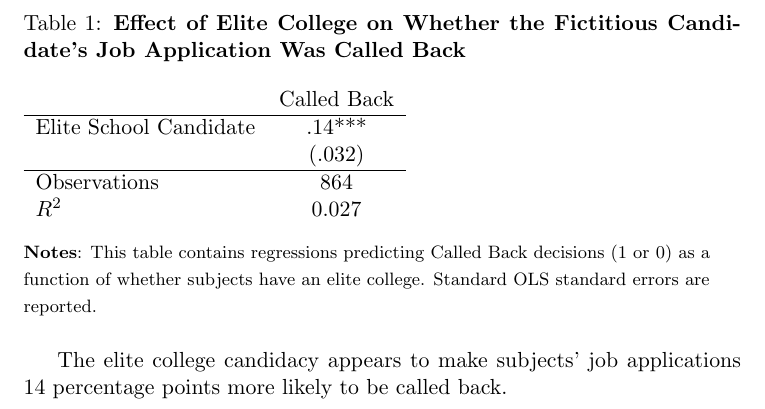
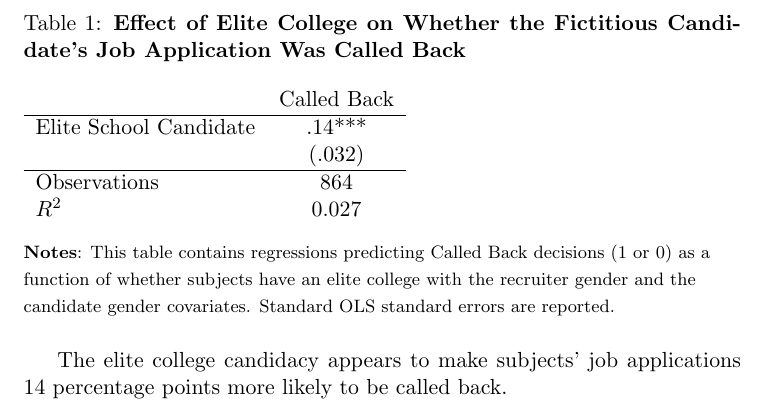
Before and after one commit to wangheer2010/Research-Method-Assignments, a LaTeX problem sheet (HW1/Assignment1LatexOutput.tex): part of the page, cut so that both start at the same text. Compiled offline with pdfLaTeX.

Commit message:
Change the output files

```diff
--- a/HW1/Assignment1LatexOutput.tex
+++ b/HW1/Assignment1LatexOutput.tex
@@ -8,7 +8,7 @@
 	\input{Assignment1-Table.tex}
     \flushleft
     \begin{footnotesize}
-    \textbf{Notes}: This table contains regressions predicting Called Back decisions (1 or 0) as a function of whether subjects have an elite college. Standard OLS standard errors are reported.
+    \textbf{Notes}: This table contains regressions predicting Called Back decisions (1 or 0) as a function of whether subjects have an elite college with the recruiter gender and the candidate gender covariates. Standard OLS standard errors are reported.
     \end{footnotesize}
 \end{table}
 
```
Also changed, not shown: HW1/Assignment1LatexOutput.pdf, 5 other files.
